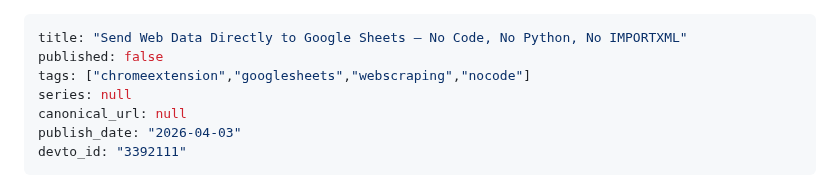
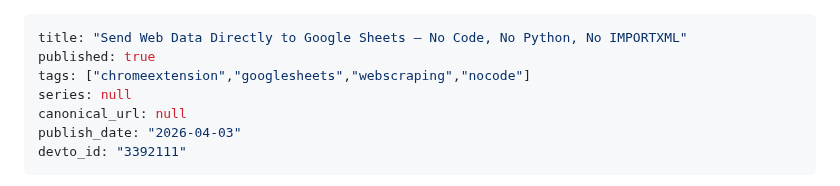
Before and after one commit to ktg0215/s-hub, a Markdown page: dev-to/articles/datapick-google-sheets.md, the part around the change. Drawn GitHub-style.

Commit message:
chore: update Dev.to article frontmatter (devto_id/published)

```diff
--- a/dev-to/articles/datapick-google-sheets.md
+++ b/dev-to/articles/datapick-google-sheets.md
@@ -1,6 +1,6 @@
 ---
 title: "Send Web Data Directly to Google Sheets — No Code, No Python, No IMPORTXML"
-published: false
+published: true
 tags: ["chromeextension","googlesheets","webscraping","nocode"]
 series: null
 canonical_url: null
```
